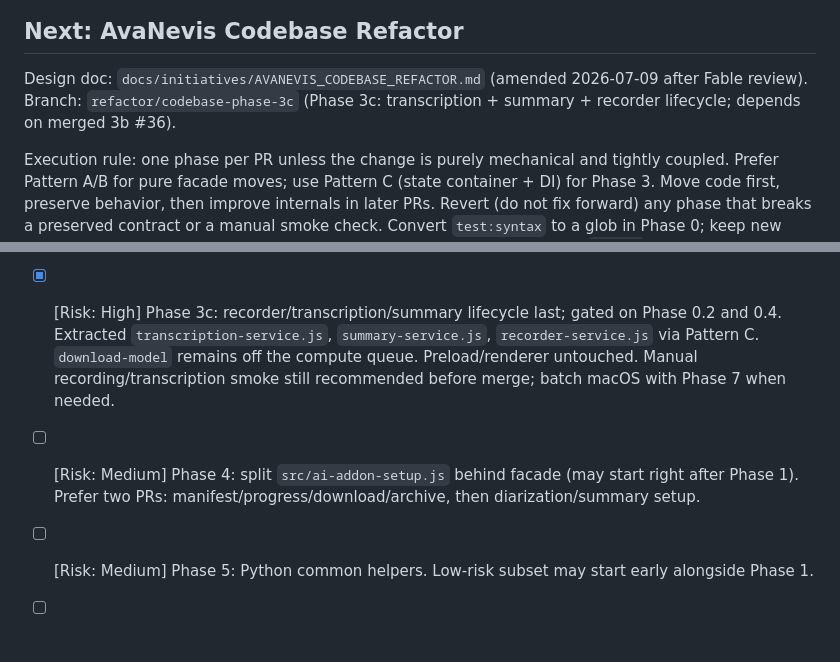
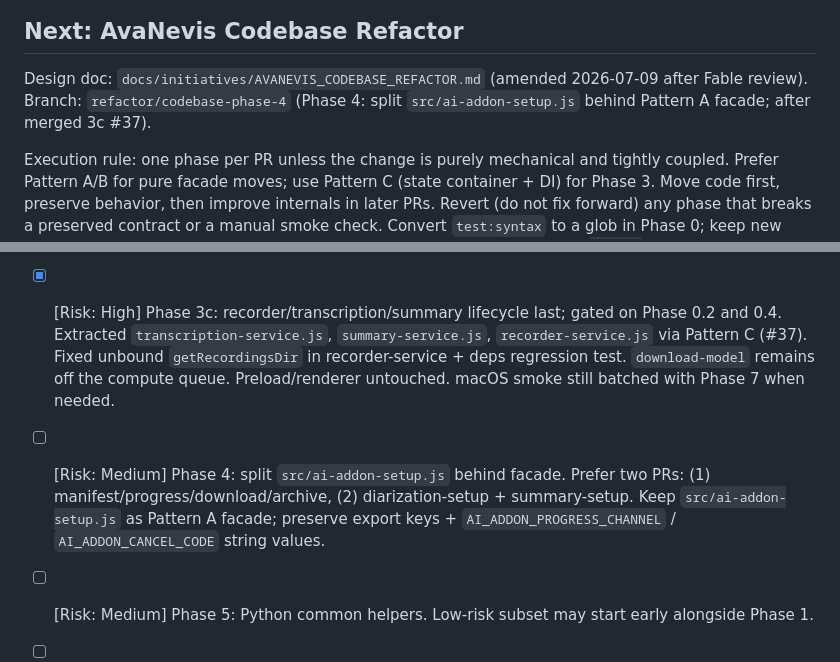
Before and after one commit to AmirArshad/meeting-transcriber, a Markdown page: todo.md, 2 parts joined by grey strips. GitHub-like rendering; blank space fills up the shorter version.

Commit message:
docs: point todo at Phase 4 branch after 3c merge.
Co-authored-by: Cursor <cursoragent@cursor.com>

```diff
--- a/todo.md
+++ b/todo.md
@@ -45,7 +45,7 @@ Replaced Intel-only evermeet.cx ffmpeg with a pinned Apple Silicon static build
 ## Next: AvaNevis Codebase Refactor
 
 Design doc: `docs/initiatives/AVANEVIS_CODEBASE_REFACTOR.md` (amended 2026-07-09 after Fable review).
-Branch: `refactor/codebase-phase-3c` (Phase 3c: transcription + summary + recorder lifecycle; depends on merged 3b #36).
+Branch: `refactor/codebase-phase-4` (Phase 4: split `src/ai-addon-setup.js` behind Pattern A facade; after merged 3c #37).
 
 Execution rule: one phase per PR unless the change is purely mechanical and tightly coupled. Prefer Pattern A/B for pure facade moves; use Pattern C (state container + DI) for Phase 3. Move code first, preserve behavior, then improve internals in later PRs. Revert (do not fix forward) any phase that breaks a preserved contract or a manual smoke check. Convert `test:syntax` to a glob in Phase 0; keep new renderer globals uniquely named; target ≤1,500 lines after owning phase (`app.js` soft-cap ~2,000 if helpers alone cannot hit 1,500).
 
@@ -59,8 +59,8 @@ Parallel tracks after Phase 0: main-process JS (1→3), renderer helpers (2), ai
 - [ ] [Risk: High] Phase 2 follow-up (deferred past Phase 3c): extract renderer recording/transcription controllers only if still needed after measuring `app.js` size; prefer soft-cap ~2,000 over a forced controller move.
 - [x] [Risk: High] Phase 3a: Pattern C split of lower-risk `src/main.js` services (Python runtime, meeting manager client, device IPC, file export). Created `src/main/python-runtime.js` (owns shared `activeProcesses`), `meeting-manager-client.js`, `device-ipc.js`, `file-export-ipc.js`; `src/main.js` is composition root. Channels/payloads unchanged; preload/renderer untouched. `run-recording-preflight` stays in `main.js`. `main.js` ~5,074 → ~4,156 lines. Automated: `npm test` + `npm run test:python` green. Extra gate (2026-07-09): `build:dir` + path checks + brief packaged launch OK; Windows `npm start` record→transcribe smoke OK. Note (pre-existing UX, not 3a regression): mic/desktop selects stay `disabled` while `isInitializing` until after warm-up + second `device_manager` enum + history scan + CUDA — feels like a slow dropdown; follow-up: enable after `loadAudioDevices` and/or reuse warm-up output to skip the second spawn.
 - [x] [Risk: High] Phase 3b: AI/GPU services + behavioral fake-queue compute test; depends on 3a. Extracted `gpu-runtime-service.js`, `ai-compute-queue.js`, `ai-addon-ipc.js` via Pattern C. Recorder/transcription/summary lifecycle stays in `main.js` (3c). `download-model` remains off the compute queue. Behavioral suite: `tests/js/ai-compute-queue.behavioral.test.js` (supplements Phase 0.2 source-scan).
-- [x] [Risk: High] Phase 3c: recorder/transcription/summary lifecycle last; gated on Phase 0.2 and 0.4. Extracted `transcription-service.js`, `summary-service.js`, `recorder-service.js` via Pattern C. `download-model` remains off the compute queue. Preload/renderer untouched. Manual recording/transcription smoke still recommended before merge; batch macOS with Phase 7 when needed.
-- [ ] [Risk: Medium] Phase 4: split `src/ai-addon-setup.js` behind facade (may start right after Phase 1). Prefer two PRs: manifest/progress/download/archive, then diarization/summary setup.
+- [x] [Risk: High] Phase 3c: recorder/transcription/summary lifecycle last; gated on Phase 0.2 and 0.4. Extracted `transcription-service.js`, `summary-service.js`, `recorder-service.js` via Pattern C (#37). Fixed unbound `getRecordingsDir` in recorder-service + deps regression test. `download-model` remains off the compute queue. Preload/renderer untouched. macOS smoke still batched with Phase 7 when needed.
+- [ ] [Risk: Medium] Phase 4: split `src/ai-addon-setup.js` behind facade. Prefer two PRs: (1) manifest/progress/download/archive, (2) diarization-setup + summary-setup. Keep `src/ai-addon-setup.js` as Pattern A facade; preserve export keys + `AI_ADDON_PROGRESS_CHANNEL` / `AI_ADDON_CANCEL_CODE` string values.
 - [ ] [Risk: Medium] Phase 5: Python common helpers. Low-risk subset may start early alongside Phase 1.
 - [ ] [Risk: High] Phase 6: decompose `meeting_manager.py`; keep `MeetingManager` instance methods as monkeypatch seams.
 - [ ] [Risk: High] Phase 7: narrow recorder/Swift helper extractions only.
```
